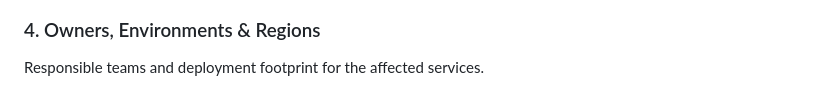
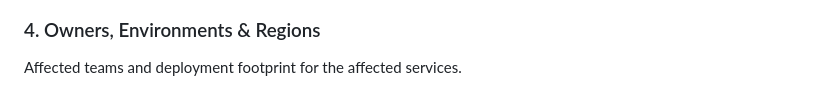
Before and after one commit to Jitbaul13-maker/supply-chain-graph-explorer, a Markdown page: README.md, the part around the change. Drawn GitHub-style.

Commit message:
Update wording in README for clarity

```diff
--- a/README.md
+++ b/README.md
@@ -36,7 +36,7 @@ selected dependency.
 ![Blast radius view](docs/screenshots/03-blast-radius.png)
 
 ### 4. Owners, Environments & Regions
-Responsible teams and deployment footprint for the affected services.
+Affected teams and deployment footprint for the affected services.
 
 ![Owners and regions](docs/screenshots/04-owners-regions.png)
 
```
